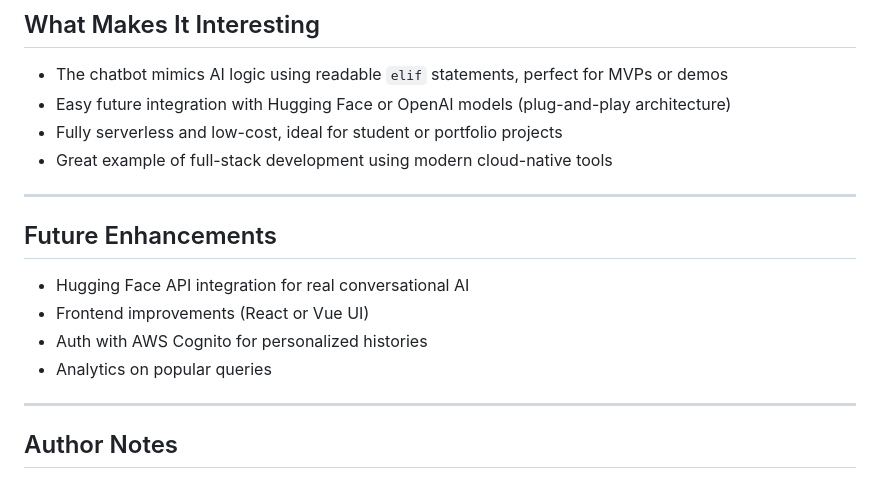
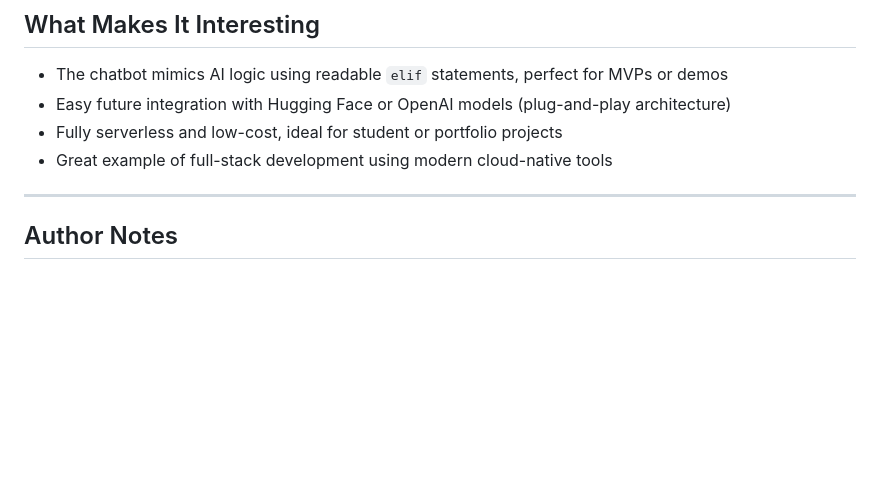
Before and after one commit to JustinKlair/Career-Advisor-Chatbot, a Markdown page: case-study.md, the part around the change. Drawn GitHub-style; blank space fills up the shorter version.

```diff
--- a/case-study.md
+++ b/case-study.md
@@ -97,16 +97,6 @@ A minimal HTML page allows users to:
 * Great example of full-stack development using modern cloud-native tools
 
 ---
-
-## Future Enhancements
-
-* Hugging Face API integration for real conversational AI
-* Frontend improvements (React or Vue UI)
-* Auth with AWS Cognito for personalized histories
-* Analytics on popular queries
-
----
-
 ## Author Notes
 
 This project was designed as a learning and showcase piece — demonstrating not only how to use AWS services like Lambda and DynamoDB, but also how to structure a scalable, serverless chatbot application. It's a foundation you can build on, whether you're preparing for interviews, enhancing your GitHub portfolio, or prototyping something bigger.
```
